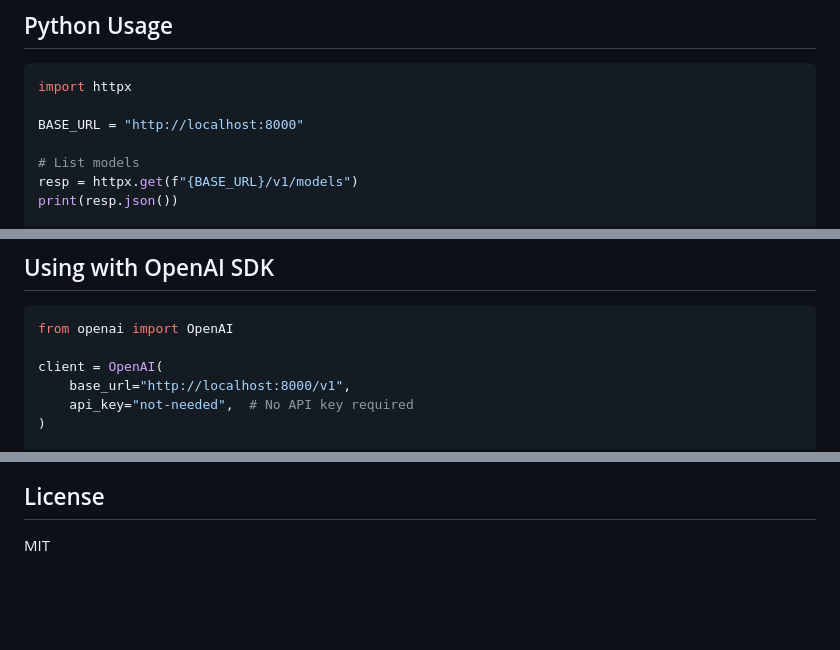
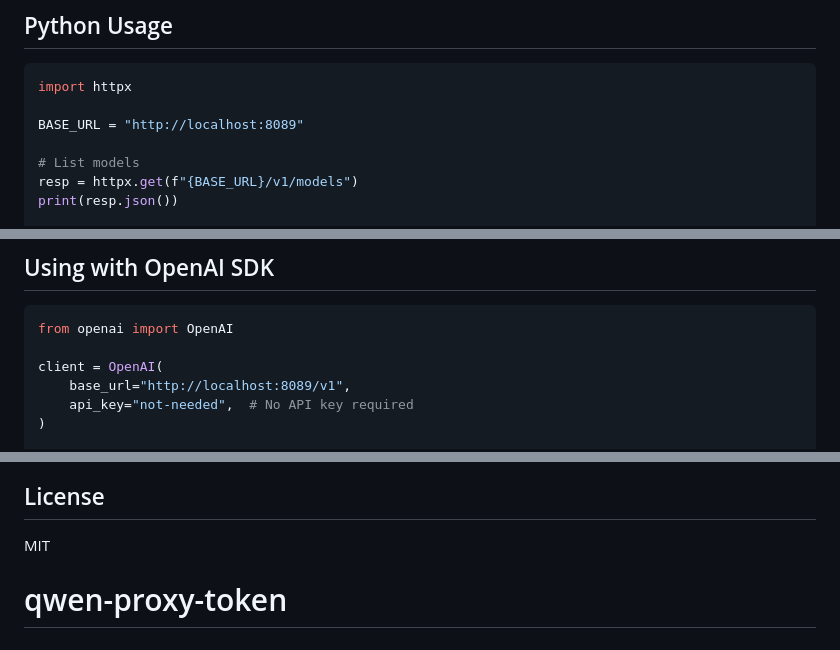
Before and after one commit to iscodev0/qwen-proxy-token, a Markdown page: README.md, 3 parts joined by grey strips. Rendered like a GitHub page; blank space fills up the shorter version.

````diff
--- a/README.md
+++ b/README.md
@@ -253,7 +253,7 @@ qwen-proxy version
 ```python
 import httpx
 
-BASE_URL = "http://localhost:8000"
+BASE_URL = "http://localhost:8089"
 
 # List models
 resp = httpx.get(f"{BASE_URL}/v1/models")
@@ -285,7 +285,7 @@ with httpx.stream("POST", f"{BASE_URL}/v1/chat/completions",
 from openai import OpenAI
 
 client = OpenAI(
-    base_url="http://localhost:8000/v1",
+    base_url="http://localhost:8089/v1",
     api_key="not-needed",  # No API key required
 )
 
@@ -344,3 +344,4 @@ qwen-proxy start --reload
 ## License
 
 MIT
+# qwen-proxy-token
````
Also changed, not shown: other parts of README.md (+6 -6 lines).
